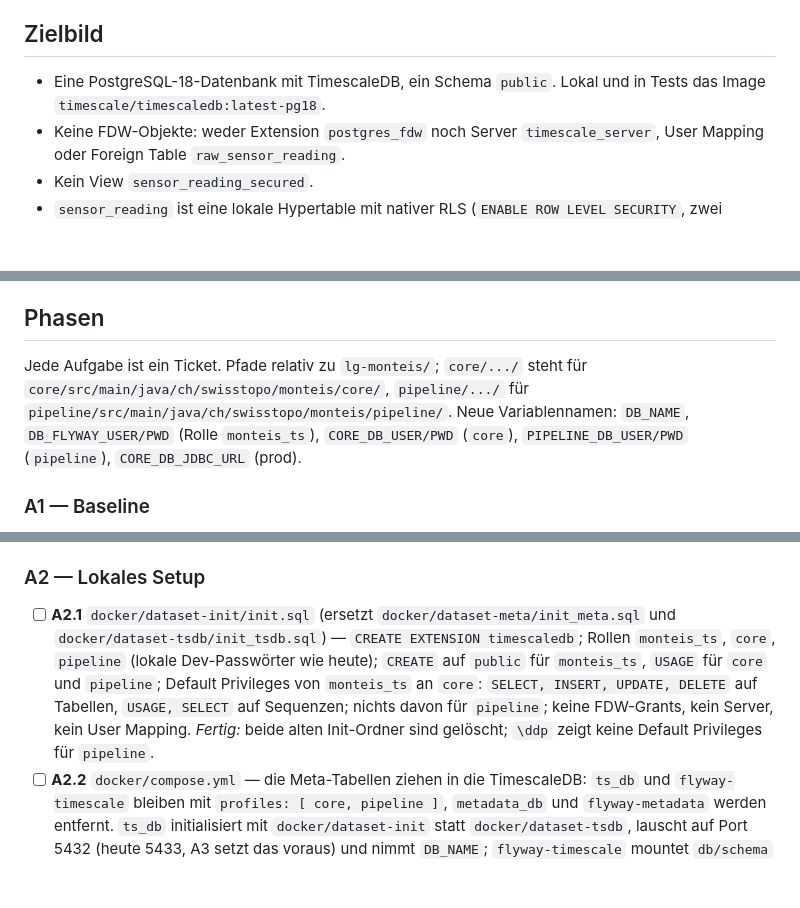
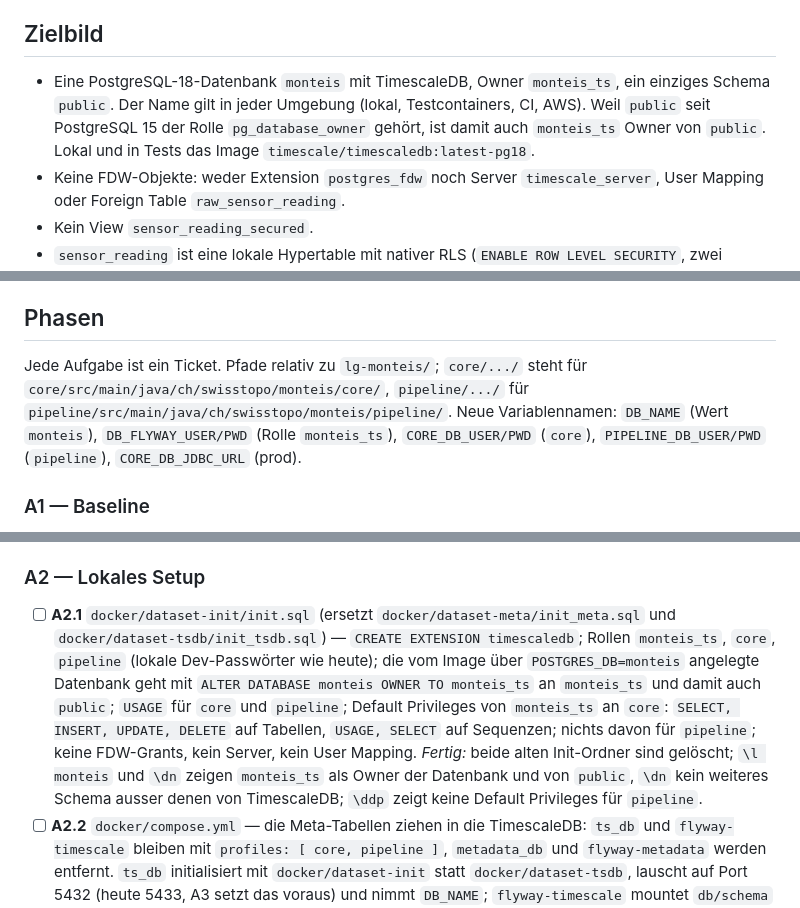
Before and after one commit to swisstopo/lg-monteis, a Markdown page: db-migration.md, 3 parts joined by grey strips. Drawn GitHub-style; blank space fills up the shorter version.

Commit message:
chore(MON-250): update migration plan

```diff
--- a/db-migration.md
+++ b/db-migration.md
@@ -39,7 +39,7 @@ Referenz (im Workspace, nicht wiederholt): welche Dateien, Rollen und Variablen
 
 ## Zielbild
 
-- Eine PostgreSQL-18-Datenbank mit TimescaleDB, ein Schema `public`. Lokal und in Tests das Image `timescale/timescaledb:latest-pg18`.
+- Eine PostgreSQL-18-Datenbank `monteis` mit TimescaleDB, Owner `monteis_ts`, ein einziges Schema `public`. Der Name gilt in jeder Umgebung (lokal, Testcontainers, CI, AWS). Weil `public` seit PostgreSQL 15 der Rolle `pg_database_owner` gehört, ist damit auch `monteis_ts` Owner von `public`. Lokal und in Tests das Image `timescale/timescaledb:latest-pg18`.
 - Keine FDW-Objekte: weder Extension `postgres_fdw` noch Server `timescale_server`, User Mapping oder Foreign Table `raw_sensor_reading`.
 - Kein View `sensor_reading_secured`.
 - `sensor_reading` ist eine lokale Hypertable mit nativer RLS (`ENABLE ROW LEVEL SECURITY`, zwei Policies, siehe SQL unten).
@@ -138,7 +138,7 @@ Die DB-Rollen sind technische Benutzer, keine fachlichen Identitäten. Welche Ex
 
 ## Phasen
 
-Jede Aufgabe ist ein Ticket. Pfade relativ zu `lg-monteis/`; `core/.../` steht für `core/src/main/java/ch/swisstopo/monteis/core/`, `pipeline/.../` für `pipeline/src/main/java/ch/swisstopo/monteis/pipeline/`. Neue Variablennamen: `DB_NAME`, `DB_FLYWAY_USER/PWD` (Rolle `monteis_ts`), `CORE_DB_USER/PWD` (`core`), `PIPELINE_DB_USER/PWD` (`pipeline`), `CORE_DB_JDBC_URL` (prod).
+Jede Aufgabe ist ein Ticket. Pfade relativ zu `lg-monteis/`; `core/.../` steht für `core/src/main/java/ch/swisstopo/monteis/core/`, `pipeline/.../` für `pipeline/src/main/java/ch/swisstopo/monteis/pipeline/`. Neue Variablennamen: `DB_NAME` (Wert `monteis`), `DB_FLYWAY_USER/PWD` (Rolle `monteis_ts`), `CORE_DB_USER/PWD` (`core`), `PIPELINE_DB_USER/PWD` (`pipeline`), `CORE_DB_JDBC_URL` (prod).
 
 ### A1 — Baseline
 
@@ -147,7 +147,7 @@ Jede Aufgabe ist ein Ticket. Pfade relativ zu `lg-monteis/`; `core/.../` steht f
 
 ### A2 — Lokales Setup
 
-- [ ] **A2.1** `docker/dataset-init/init.sql` (ersetzt `docker/dataset-meta/init_meta.sql` und `docker/dataset-tsdb/init_tsdb.sql`) — `CREATE EXTENSION timescaledb`; Rollen `monteis_ts`, `core`, `pipeline` (lokale Dev-Passwörter wie heute); `CREATE` auf `public` für `monteis_ts`, `USAGE` für `core` und `pipeline`; Default Privileges von `monteis_ts` an `core`: `SELECT, INSERT, UPDATE, DELETE` auf Tabellen, `USAGE, SELECT` auf Sequenzen; nichts davon für `pipeline`; keine FDW-Grants, kein Server, kein User Mapping. *Fertig:* beide alten Init-Ordner sind gelöscht; `\ddp` zeigt keine Default Privileges für `pipeline`.
+- [ ] **A2.1** `docker/dataset-init/init.sql` (ersetzt `docker/dataset-meta/init_meta.sql` und `docker/dataset-tsdb/init_tsdb.sql`) — `CREATE EXTENSION timescaledb`; Rollen `monteis_ts`, `core`, `pipeline` (lokale Dev-Passwörter wie heute); die vom Image über `POSTGRES_DB=monteis` angelegte Datenbank geht mit `ALTER DATABASE monteis OWNER TO monteis_ts` an `monteis_ts` und damit auch `public`; `USAGE` für `core` und `pipeline`; Default Privileges von `monteis_ts` an `core`: `SELECT, INSERT, UPDATE, DELETE` auf Tabellen, `USAGE, SELECT` auf Sequenzen; nichts davon für `pipeline`; keine FDW-Grants, kein Server, kein User Mapping. *Fertig:* beide alten Init-Ordner sind gelöscht; `\l monteis` und `\dn` zeigen `monteis_ts` als Owner der Datenbank und von `public`, `\dn` kein weiteres Schema ausser denen von TimescaleDB; `\ddp` zeigt keine Default Privileges für `pipeline`.
 - [ ] **A2.2** `docker/compose.yml` — die Meta-Tabellen ziehen in die TimescaleDB: `ts_db` und `flyway-timescale` bleiben mit `profiles: [ core, pipeline ]`, `metadata_db` und `flyway-metadata` werden entfernt. `ts_db` initialisiert mit `docker/dataset-init` statt `docker/dataset-tsdb`, lauscht auf Port 5432 (heute 5433, A3 setzt das voraus) und nimmt `DB_NAME`; `flyway-timescale` mountet `db/schema` und `db/seed` statt `db/timescale/*`, läuft mit `DB_FLYWAY_USER/PWD`, ohne `-placeholders.fdw_read_user`, und nimmt die Locations aus `FLYWAY_LOCATIONS` (Standard: beide); ein eigenes Flyway-Schema für die Pipeline gibt es nicht. *Fertig:* `docker compose --profile core --profile pipeline up` startet auf leerem Volume genau eine Datenbank und einen Flyway-Lauf, mit Seed-Daten; mit `FLYWAY_LOCATIONS` nur auf `db/schema` ohne.
 - [ ] **A2.3** `docker/Makefile` — alle Ziele behalten ihre Namen (`core`, `pipeline-empty`, `pipeline-seeded`, `all-empty`, `all-seeded`, `down`, `logs`); nur `TS_FLYWAY_LOCATIONS` wird zu `FLYWAY_LOCATIONS`. *Fertig:* kein `TS_`/`META_`/`FDW_` mehr im Makefile; `make all-seeded` startet die eine Datenbank mit Seed-Daten, `make all-empty` ohne; `make pipeline-seeded`, `make pipeline-empty` und `make core` starten jeweils dieselbe eine Datenbank.
 - [ ] **A2.4** `docker/.env.example.local` — auf die neuen Variablennamen umstellen; `TS_*`, `META_*`, `FDW_*`, `CORE_APP_META_DB_*`, `PIPELINE_APP_TS_DB_*` entfernen. *Fertig:* die Datei enthält keines dieser Präfixe mehr.
```
Also changed, not shown: other parts of db-migration.md (+1 -1 lines).
